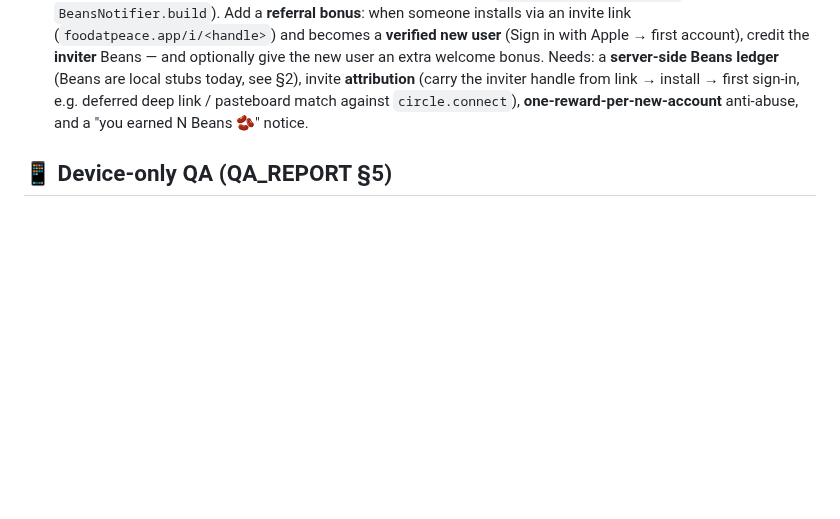
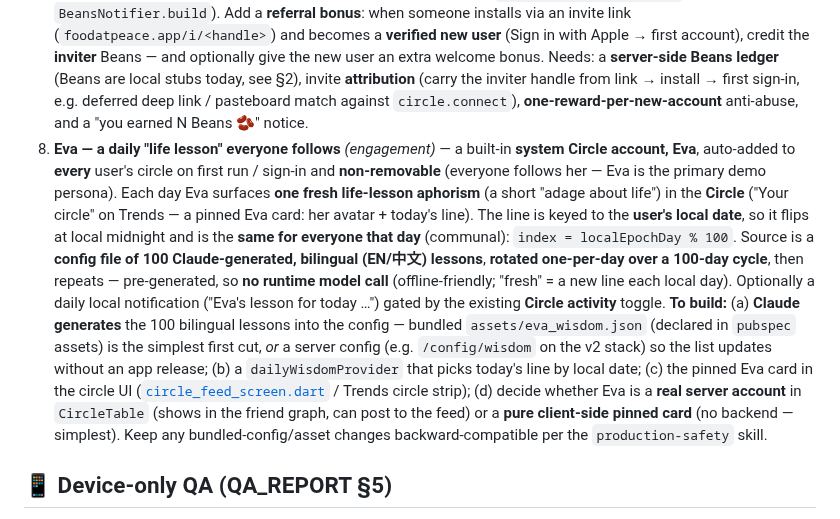
Before and after one commit to PETERDMYAN/food-at-peace, a Markdown page: TODO.md, the part around the change. Rendered like a GitHub page; blank space fills up the shorter version.

Commit message:
TODO: Eva — a daily "life lesson" everyone follows (item 8)
A built-in, non-removable Circle account "Eva" auto-followed by everyone, who
surfaces one fresh bilingual (EN/中文) life-lesson aphorism per local day, keyed
to localEpochDay % 100 (same for everyone that day), rotated over a 100-day
cycle from a config file of 100 Claude-generated lessons. Spec captures the
rotation, the local-time refresh, bundled-vs-server config, the pinned Eva card
in the circle UI, and the real-account-vs-client-card decision.

Co-Authored-By: Claude Opus 4.8 (1M context) <noreply@anthropic.com>

```diff
--- a/TODO.md
+++ b/TODO.md
@@ -199,6 +199,27 @@ is now a single plated dish so the AI estimate reads cleanly (~420 kcal, not a 2
    handle from link → install → first sign-in, e.g. deferred deep link / pasteboard
    match against `circle.connect`), **one-reward-per-new-account** anti-abuse, and a
    "you earned N Beans 🫘" notice.
+8. **Eva — a daily "life lesson" everyone follows** *(engagement)* — a built-in
+   **system Circle account, Eva**, auto-added to **every** user's circle on first run /
+   sign-in and **non-removable** (everyone follows her — Eva is the primary demo persona).
+   Each day Eva surfaces **one fresh life-lesson aphorism** (a short "adage about life")
+   in the **Circle** ("Your circle" on Trends — a pinned Eva card: her avatar + today's
+   line). The line is keyed to the **user's local date**, so it flips at local midnight
+   and is the **same for everyone that day** (communal): `index = localEpochDay % 100`.
+   Source is a **config file of 100 Claude-generated, bilingual (EN/中文) lessons**,
+   **rotated one-per-day over a 100-day cycle**, then repeats — pre-generated, so **no
+   runtime model call** (offline-friendly; "fresh" = a new line each local day).
+   Optionally a daily local notification ("Eva's lesson for today …") gated by the
+   existing **Circle activity** toggle. **To build:** (a) **Claude generates** the 100
+   bilingual lessons into the config — bundled `assets/eva_wisdom.json` (declared in
+   `pubspec` assets) is the simplest first cut, *or* a server config (e.g. `/config/wisdom`
+   on the v2 stack) so the list updates without an app release; (b) a `dailyWisdomProvider`
+   that picks today's line by local date; (c) the pinned Eva card in the circle UI
+   ([`circle_feed_screen.dart`](lib/src/features/circle/circle_feed_screen.dart) /
+   Trends circle strip); (d) decide whether Eva is a **real server account** in
+   `CircleTable` (shows in the friend graph, can post to the feed) or a **pure
+   client-side pinned card** (no backend — simplest). Keep any bundled-config/asset
+   changes backward-compatible per the `production-safety` skill.
 
 ## 📱 Device-only QA (QA_REPORT §5)
 
```
